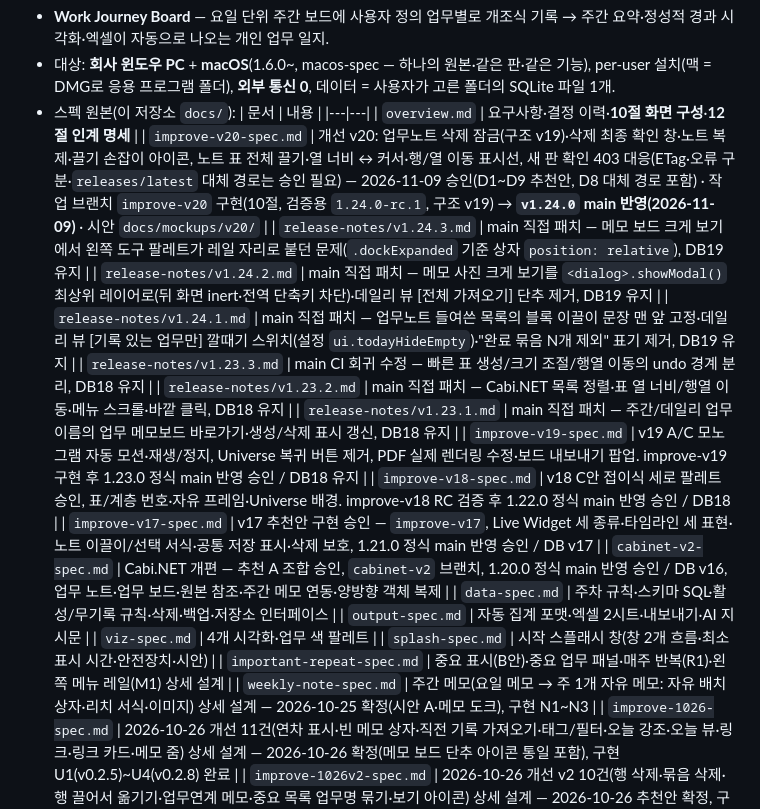
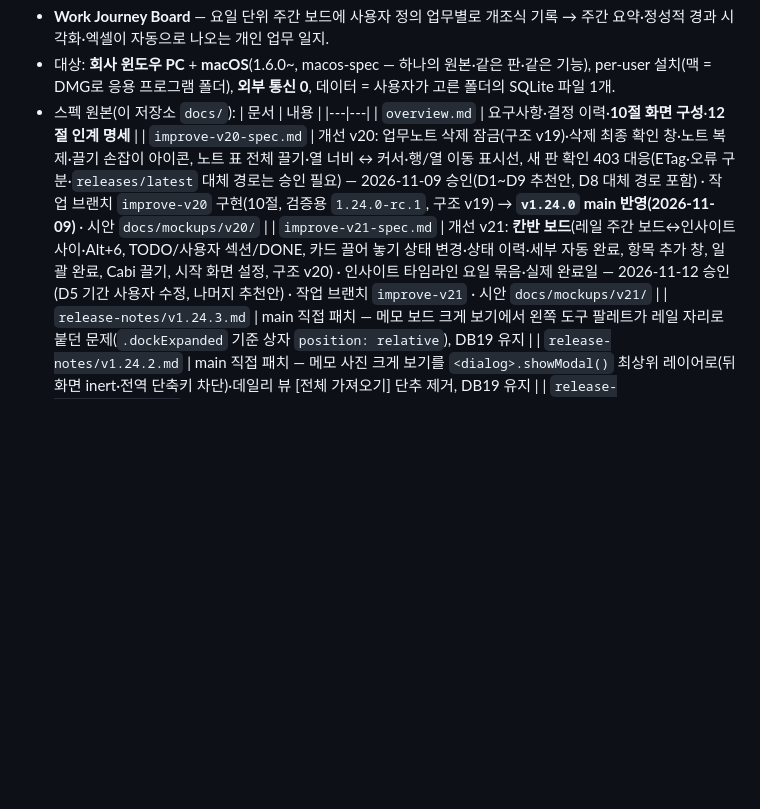
Before and after one commit to chs2147/work-journey-board, a Markdown page: CLAUDE.md, the part around the change. GitHub-like rendering; blank space fills up the shorter version.

```diff
--- a/CLAUDE.md
+++ b/CLAUDE.md
@@ -11,6 +11,7 @@
   |---|---|
   | `overview.md` | 요구사항·결정 이력·**10절 화면 구성**·**12절 인계 명세** |
   | `improve-v20-spec.md` | 개선 v20: 업무노트 삭제 잠금(구조 v19)·삭제 최종 확인 창·노트 복제·끌기 손잡이 아이콘, 노트 표 전체 끌기·열 너비 ↔ 커서·행/열 이동 표시선, 새 판 확인 403 대응(ETag·오류 구분·`releases/latest` 대체 경로는 승인 필요) — 2026-11-09 승인(D1~D9 추천안, D8 대체 경로 포함) · 작업 브랜치 `improve-v20` 구현(10절, 검증용 `1.24.0-rc.1`, 구조 v19) → **`v1.24.0` main 반영(2026-11-09)** · 시안 `docs/mockups/v20/` |
+  | `improve-v21-spec.md` | 개선 v21: **칸반 보드**(레일 주간 보드↔인사이트 사이·Alt+6, TODO/사용자 섹션/DONE, 카드 끌어 놓기 상태 변경·상태 이력·세부 자동 완료, 항목 추가 창, 일괄 완료, Cabi 끌기, 시작 화면 설정, 구조 v20) · 인사이트 타임라인 요일 묶음·실제 완료일 — 2026-11-12 승인(D5 기간 사용자 수정, 나머지 추천안) · 작업 브랜치 `improve-v21` · 시안 `docs/mockups/v21/` |
   | `release-notes/v1.24.3.md` | main 직접 패치 — 메모 보드 크게 보기에서 왼쪽 도구 팔레트가 레일 자리로 붙던 문제(`.dockExpanded` 기준 상자 `position: relative`), DB19 유지 |
   | `release-notes/v1.24.2.md` | main 직접 패치 — 메모 사진 크게 보기를 `<dialog>.showModal()` 최상위 레이어로(뒤 화면 inert·전역 단축키 차단)·데일리 뷰 [전체 가져오기] 단추 제거, DB19 유지 |
   | `release-notes/v1.24.1.md` | main 직접 패치 — 업무노트 들여쓴 목록의 블록 이끌이 문장 맨 앞 고정·데일리 뷰 [기록 있는 업무만] 깔때기 스위치(설정 `ui.todayHideEmpty`)·"완료 묶음 N개 제외" 표기 제거, DB19 유지 |
```
Also changed, not shown: docs/improve-v21-spec.md (+4 -4 lines), docs/mockups/v21/1-kanban.png, 1 other file.
